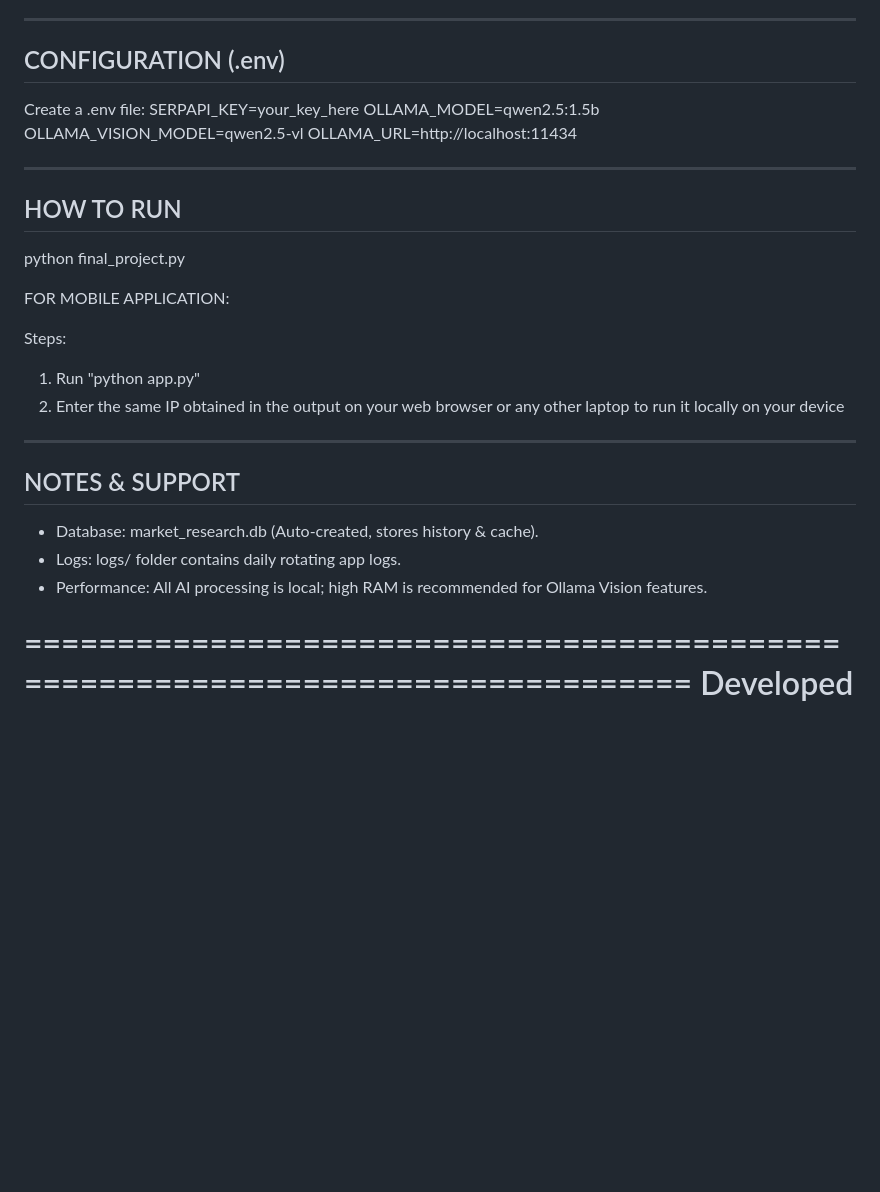
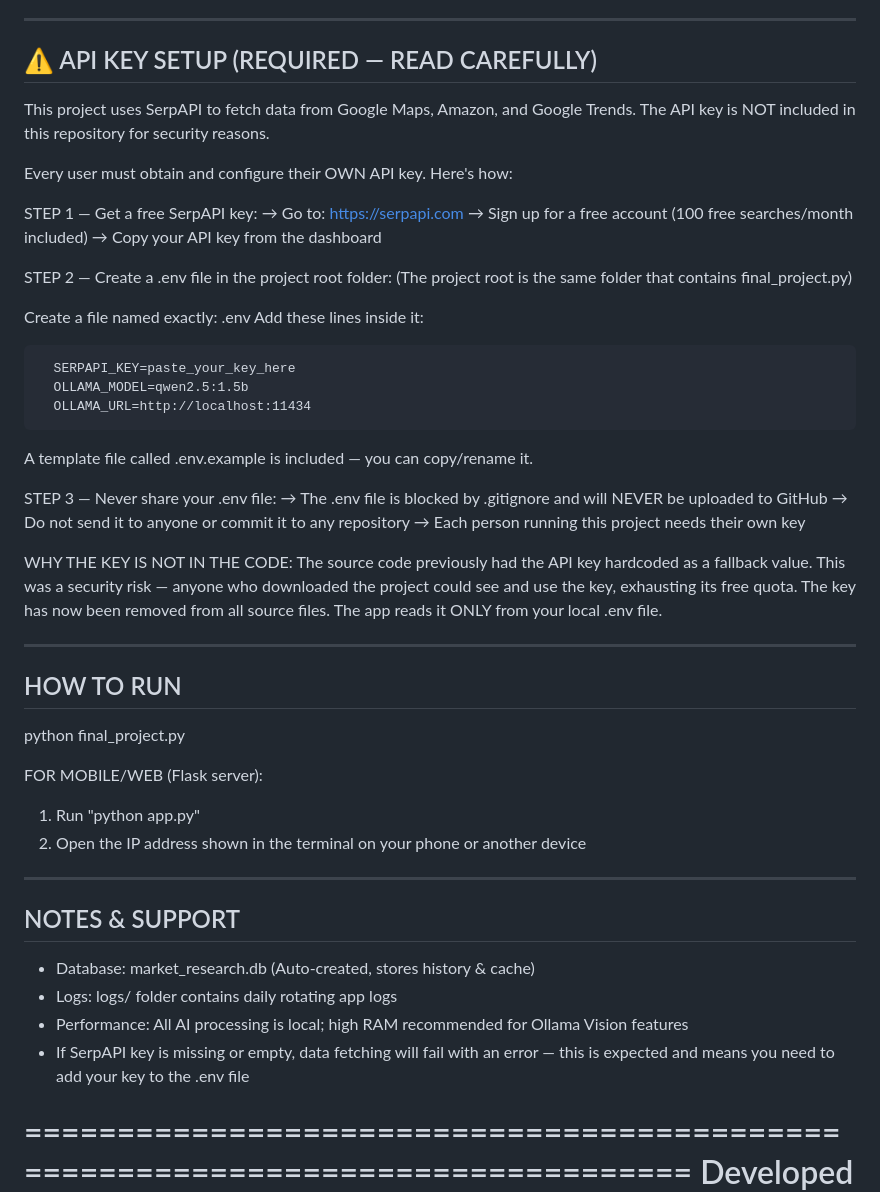
Before and after one commit to jimitshah07/market_product_analysis, a Markdown page: README_ULTIMATE.md, the part around the change. Drawn GitHub-style; blank space fills up the shorter version.

Commit message:
README_ULTIMATE modified for SerpAI keys logic for the user

```diff
--- a/README_ULTIMATE.md
+++ b/README_ULTIMATE.md
@@ -62,34 +62,59 @@ EXTERNAL AI SETUP (Ollama)
 3. Start:         ollama serve
 
 --------------------------------------------------------------------------------
-CONFIGURATION (.env)
----------------------
-Create a .env file:
-    SERPAPI_KEY=your_key_here
-    OLLAMA_MODEL=qwen2.5:1.5b
-    OLLAMA_VISION_MODEL=qwen2.5-vl
-    OLLAMA_URL=http://localhost:11434
+⚠️  API KEY SETUP (REQUIRED — READ CAREFULLY)
+---------------------------------------------
+This project uses SerpAPI to fetch data from Google Maps, Amazon, and Google
+Trends. The API key is NOT included in this repository for security reasons.
+
+Every user must obtain and configure their OWN API key. Here's how:
+
+STEP 1 — Get a free SerpAPI key:
+  → Go to: https://serpapi.com
+  → Sign up for a free account (100 free searches/month included)
+  → Copy your API key from the dashboard
+
+STEP 2 — Create a .env file in the project root folder:
+  (The project root is the same folder that contains final_project.py)
+
+  Create a file named exactly:  .env
+  Add these lines inside it:
+
+      SERPAPI_KEY=paste_your_key_here
+      OLLAMA_MODEL=qwen2.5:1.5b
+      OLLAMA_URL=http://localhost:11434
+
+  A template file called .env.example is included — you can copy/rename it.
+
+STEP 3 — Never share your .env file:
+  → The .env file is blocked by .gitignore and will NEVER be uploaded to GitHub
+  → Do not send it to anyone or commit it to any repository
+  → Each person running this project needs their own key
+
+WHY THE KEY IS NOT IN THE CODE:
+  The source code previously had the API key hardcoded as a fallback value.
+  This was a security risk — anyone who downloaded the project could see and
+  use the key, exhausting its free quota. The key has now been removed from
+  all source files. The app reads it ONLY from your local .env file.
 
 --------------------------------------------------------------------------------
 HOW TO RUN
 ----------
   python final_project.py
 
-FOR MOBILE APPLICATION:
-
-Steps:
-1. Run "python app.py"
-2. Enter the same IP obtained in the output on your web browser or any other laptop to run it locally on your device
+FOR MOBILE/WEB (Flask server):
+  1. Run "python app.py"
+  2. Open the IP address shown in the terminal on your phone or another device
 
 --------------------------------------------------------------------------------
 NOTES & SUPPORT
 ---------------
-  - Database: market_research.db (Auto-created, stores history & cache).
-  - Logs: logs/ folder contains daily rotating app logs.
-  - Performance: All AI processing is local; high RAM is recommended for
-    Ollama Vision features.
-
-
+  - Database: market_research.db (Auto-created, stores history & cache)
+  - Logs: logs/ folder contains daily rotating app logs
+  - Performance: All AI processing is local; high RAM recommended for
+    Ollama Vision features
+  - If SerpAPI key is missing or empty, data fetching will fail with an error —
+    this is expected and means you need to add your key to the .env file
 
 
 ================================================================================
```
